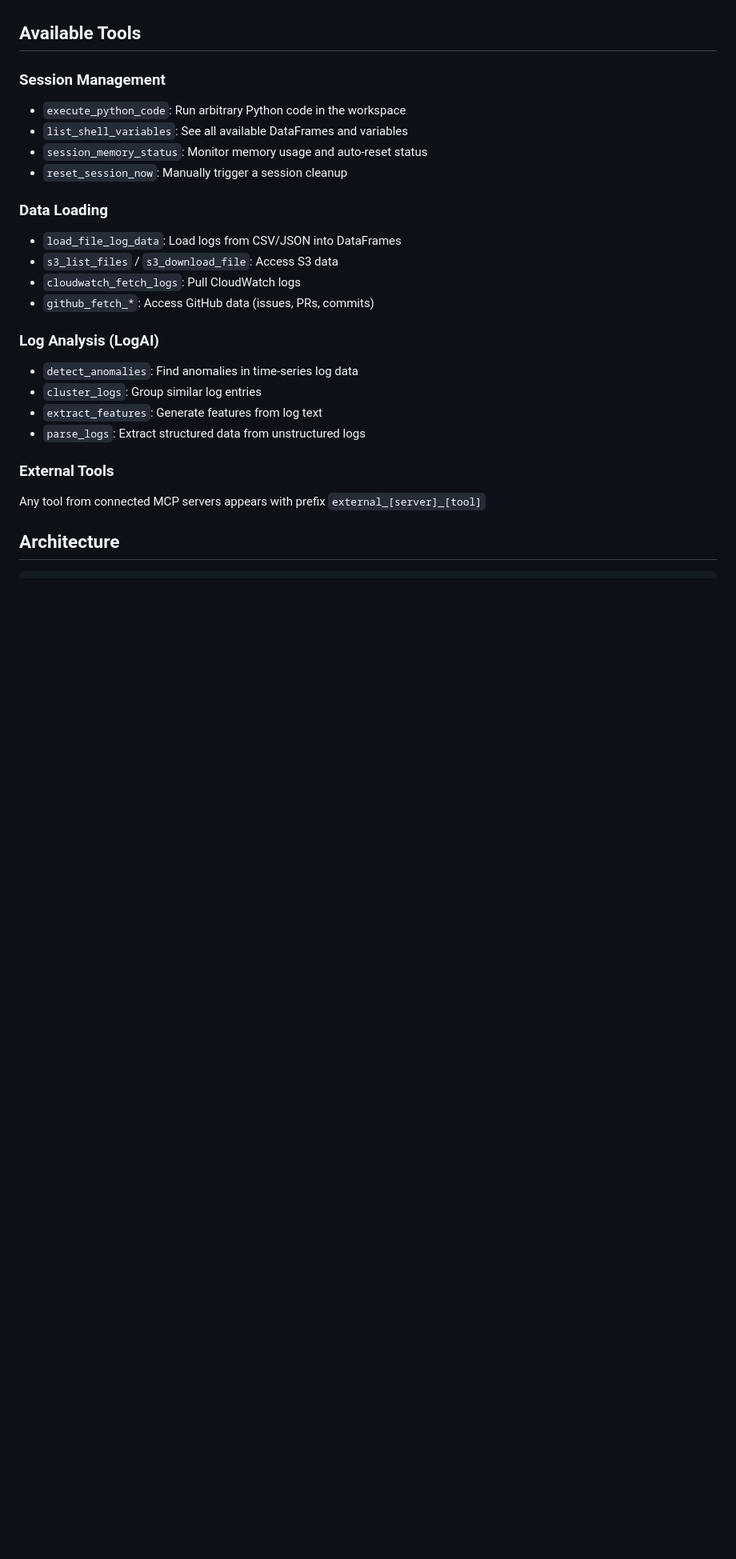
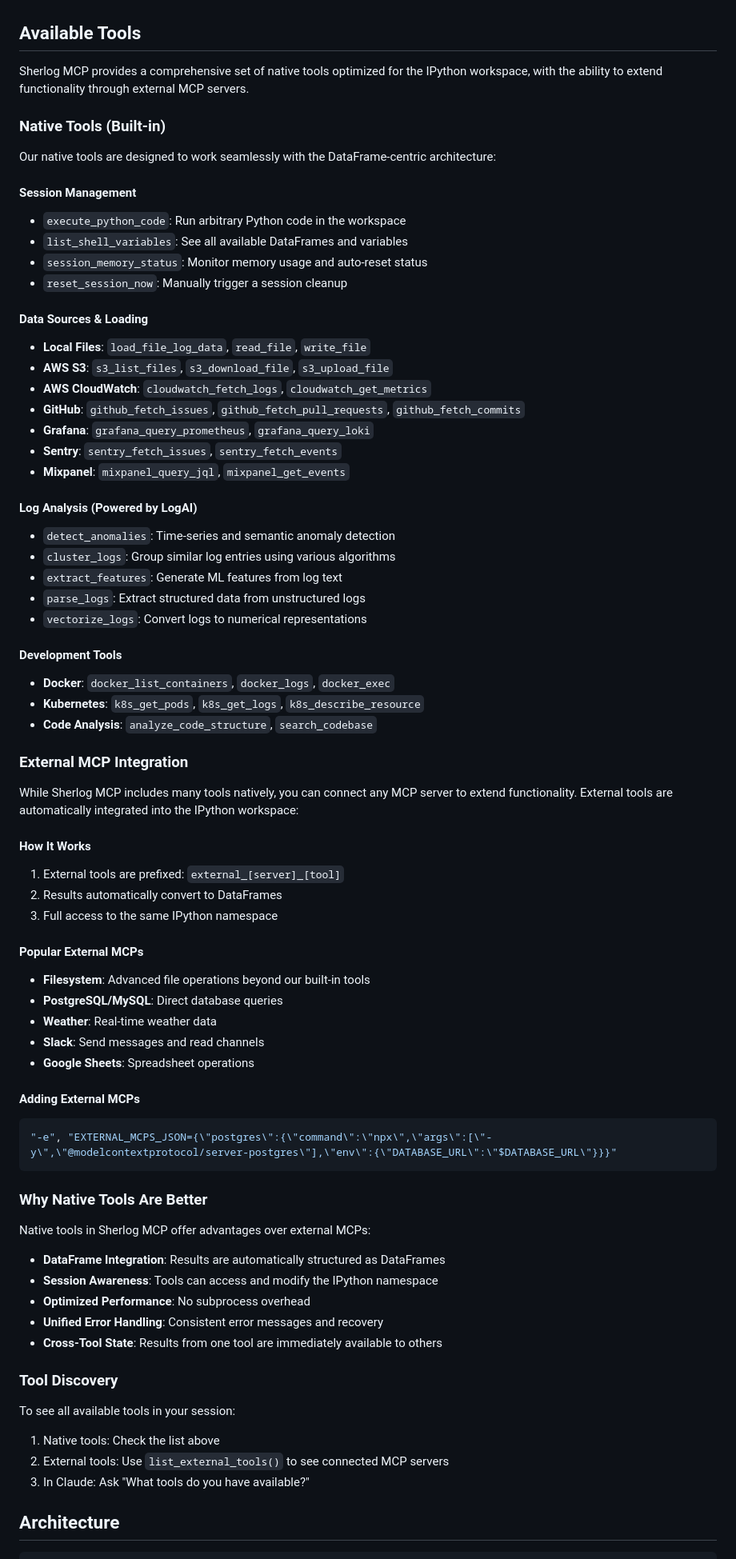
Before and after one commit to GetSherlog/Sherlog-MCP, a Markdown page: README.md, the part around the change. Shown: that part at 80% size. Drawn GitHub-style; blank space fills up the shorter version.

````diff
--- a/README.md
+++ b/README.md
@@ -230,26 +230,75 @@ In multi-agent scenarios, the IPython workspace acts as a shared blackboard:
 
 ## Available Tools
 
-### Session Management
+Sherlog MCP provides a comprehensive set of native tools optimized for the IPython workspace, with the ability to extend functionality through external MCP servers.
+
+### Native Tools (Built-in)
+
+Our native tools are designed to work seamlessly with the DataFrame-centric architecture:
+
+#### Session Management
 - `execute_python_code`: Run arbitrary Python code in the workspace
 - `list_shell_variables`: See all available DataFrames and variables
 - `session_memory_status`: Monitor memory usage and auto-reset status
 - `reset_session_now`: Manually trigger a session cleanup
 
-### Data Loading
-- `load_file_log_data`: Load logs from CSV/JSON into DataFrames
-- `s3_list_files` / `s3_download_file`: Access S3 data
-- `cloudwatch_fetch_logs`: Pull CloudWatch logs
-- `github_fetch_*`: Access GitHub data (issues, PRs, commits)
+#### Data Sources & Loading
+- **Local Files**: `load_file_log_data`, `read_file`, `write_file`
+- **AWS S3**: `s3_list_files`, `s3_download_file`, `s3_upload_file`
+- **AWS CloudWatch**: `cloudwatch_fetch_logs`, `cloudwatch_get_metrics`
+- **GitHub**: `github_fetch_issues`, `github_fetch_pull_requests`, `github_fetch_commits`
+- **Grafana**: `grafana_query_prometheus`, `grafana_query_loki`
+- **Sentry**: `sentry_fetch_issues`, `sentry_fetch_events`
+- **Mixpanel**: `mixpanel_query_jql`, `mixpanel_get_events`
 
-### Log Analysis (LogAI)
-- `detect_anomalies`: Find anomalies in time-series log data
-- `cluster_logs`: Group similar log entries
-- `extract_features`: Generate features from log text
+#### Log Analysis (Powered by LogAI)
+- `detect_anomalies`: Time-series and semantic anomaly detection
+- `cluster_logs`: Group similar log entries using various algorithms
+- `extract_features`: Generate ML features from log text
 - `parse_logs`: Extract structured data from unstructured logs
+- `vectorize_logs`: Convert logs to numerical representations
 
-### External Tools
-Any tool from connected MCP servers appears with prefix `external_[server]_[tool]`
+#### Development Tools
+- **Docker**: `docker_list_containers`, `docker_logs`, `docker_exec`
+- **Kubernetes**: `k8s_get_pods`, `k8s_get_logs`, `k8s_describe_resource`
+- **Code Analysis**: `analyze_code_structure`, `search_codebase`
+
+### External MCP Integration
+
+While Sherlog MCP includes many tools natively, you can connect any MCP server to extend functionality. External tools are automatically integrated into the IPython workspace:
+
+#### How It Works
+1. External tools are prefixed: `external_[server]_[tool]`
+2. Results automatically convert to DataFrames
+3. Full access to the same IPython namespace
+
+#### Popular External MCPs
+- **Filesystem**: Advanced file operations beyond our built-in tools
+- **PostgreSQL/MySQL**: Direct database queries
+- **Weather**: Real-time weather data
+- **Slack**: Send messages and read channels
+- **Google Sheets**: Spreadsheet operations
+
+#### Adding External MCPs
+```json
+"-e", "EXTERNAL_MCPS_JSON={\"postgres\":{\"command\":\"npx\",\"args\":[\"-y\",\"@modelcontextprotocol/server-postgres\"],\"env\":{\"DATABASE_URL\":\"$DATABASE_URL\"}}}"
+```
+
+### Why Native Tools Are Better
+
+Native tools in Sherlog MCP offer advantages over external MCPs:
+- **DataFrame Integration**: Results are automatically structured as DataFrames
+- **Session Awareness**: Tools can access and modify the IPython namespace
+- **Optimized Performance**: No subprocess overhead
+- **Unified Error Handling**: Consistent error messages and recovery
+- **Cross-Tool State**: Results from one tool are immediately available to others
+
+### Tool Discovery
+
+To see all available tools in your session:
+1. Native tools: Check the list above
+2. External tools: Use `list_external_tools()` to see connected MCP servers
+3. In Claude: Ask "What tools do you have available?"
 
 ## Architecture
 
````
